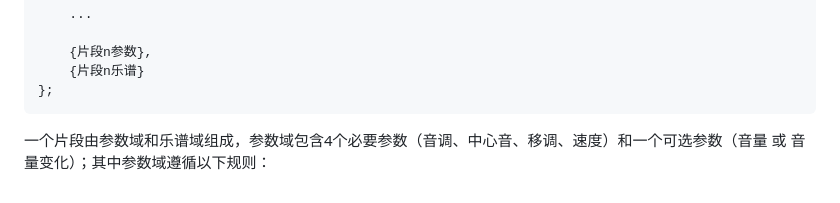
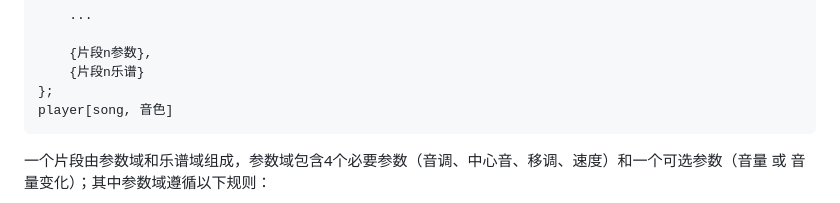
Before and after one commit to MuGeminorum/Mathematica-Music-Pack, a Markdown page: README-cn.md, the part around the change. Drawn GitHub-style.

````diff
--- a/README-cn.md
+++ b/README-cn.md
@@ -20,6 +20,7 @@ song = {
     {片段n参数},
     {片段n乐谱}
 };
+player[song, 音色]
 ```
 
 一个片段由参数域和乐谱域组成，参数域包含4个必要参数（音调、中心音、移调、速度）和一个可选参数（音量 或 音量变化）；其中参数域遵循以下规则：
````
Also changed, not shown: README.md (+1 -0 lines).
